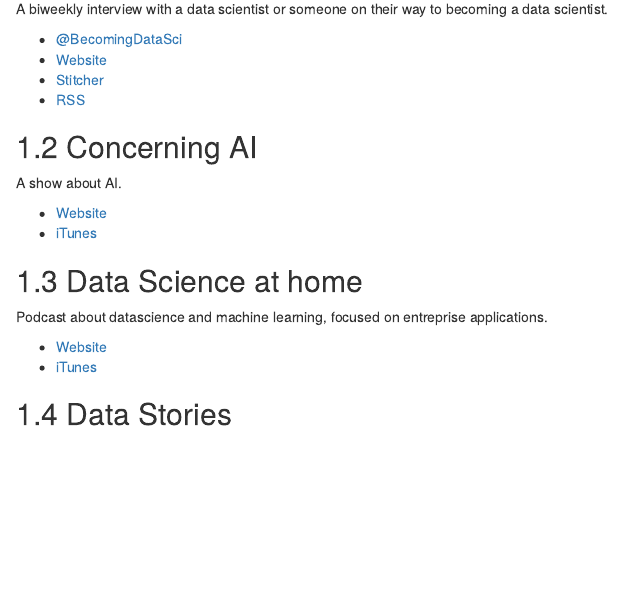
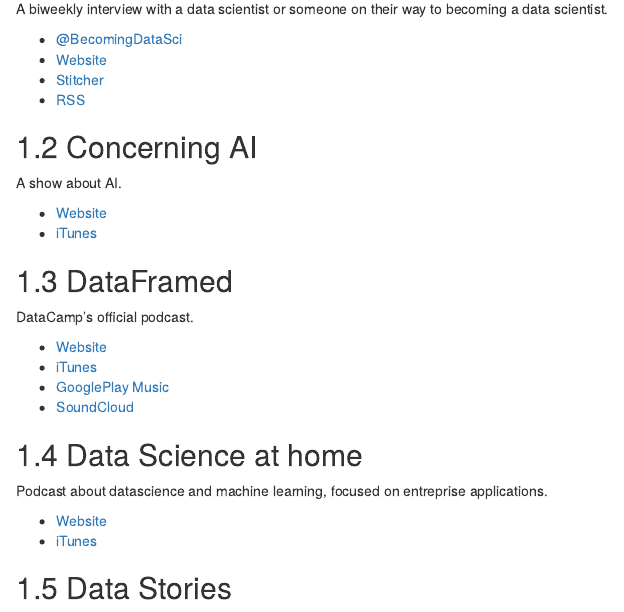
Before and after one commit to jumpingrivers/podcasts, an R Markdown document (01-technical.Rmd): the page in a window 1100 px wide, from 150 px down. Rendered offline with R 4.5, knitr and Pandoc, with nearby package versions; drawn as R Markdown's standard HTML page in place of the format the file asks for.

Commit message:
Update DataFramed
Added DataFramed (DataCamp official podcast)

```diff
--- a/01-technical.Rmd
+++ b/01-technical.Rmd
@@ -21,6 +21,15 @@
 
 * [Website](https://concerning.ai/)
 * [iTunes](https://itunes.apple.com/us/podcast/concerning-ai-existential-risk-from-artificial-intelligence/id1038719211?mt=2)
+
+## DataFramed
+
+DataCamp’s official podcast.
+
+* [Website](https://www.datacamp.com/community/podcast)
+* [iTunes](https://itunes.apple.com/au/podcast/dataframed/id1336150688)
+* [GooglePlay Music](https://playmusic.app.goo.gl/?ibi=com.google.PlayMusic&isi=691797987&ius=googleplaymusic&apn=com.google.android.music&link=https://play.google.com/music/m/Idltnsiq2bvzpfzn5tni3iixyta?t%3DDataFramed%26pcampaignid%3DMKT-na-all-co-pr-mu-pod-16)
+* [SoundCloud](https://soundcloud.com/dataframed)
 
 ## Data Science at home
 
```
